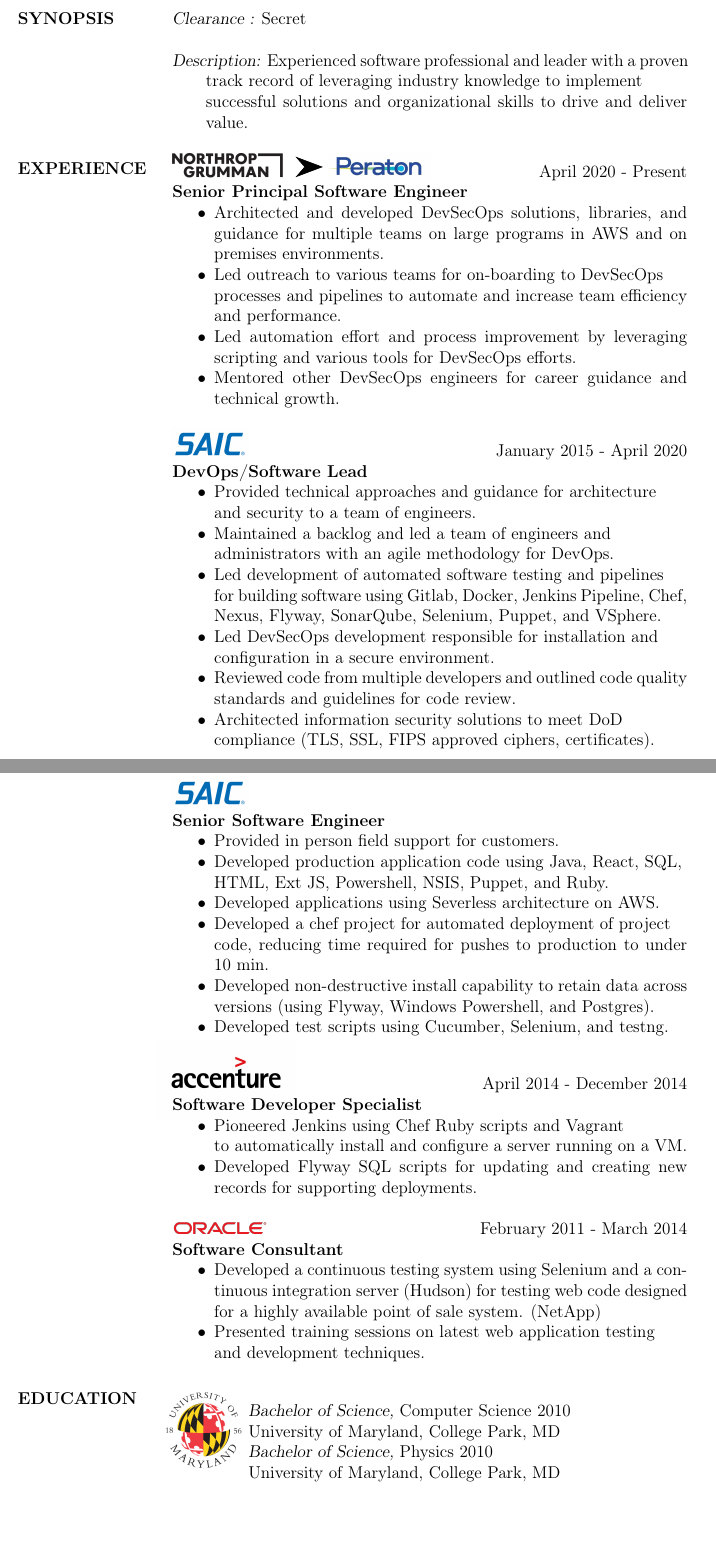
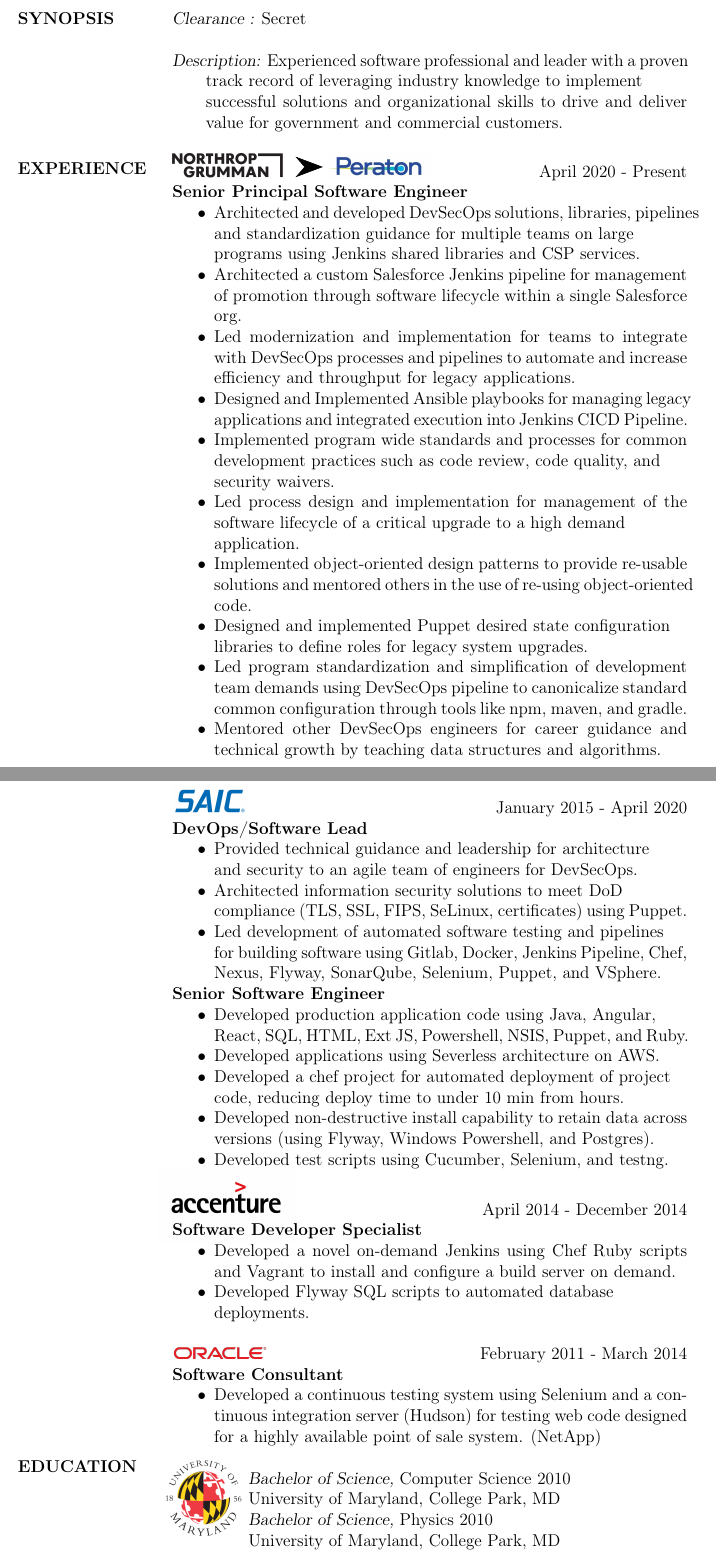
Before and after one commit to fishyfishy/resume, a LaTeX CV (resume.tex): two parts of pages 1 and 2 of 2, joined at a grey line, cut so that both start at the same text, the shorter picture padded with empty space. Compiled offline with pdfLaTeX.

Commit message:
NG and Peraton experience section expanded and trimmed spacing and content from past experiences on 2nd page.

```diff
--- a/resume.tex
+++ b/resume.tex
@@ -57,10 +57,10 @@
               Experienced software professional and leader with a proven
               track record of leveraging industry knowledge to implement \newline
               successful solutions and organizational skills to drive and deliver
-              value.
+              value for government and commercial customers.
 
         \section{EXPERIENCE}
-            %   NG Experience
+            %   NG/Peraton Experience
             %   image trimming is for cropping the image; order of numbers defined as [left, bottom, right, top]
             %   slanted text boxes left for potential future use and can see the section headers clearly
             {\sl
@@ -80,14 +80,29 @@
             \textbf{Senior Principal Software Engineer}
             \begin{itemize}  \itemsep -2pt % reduce space between items
               \item   Architected and developed DevSecOps solutions, libraries,
-                          and guidance for multiple teams on large programs
-                          in AWS and on premises environments.
-              \item   Led outreach to various teams for on-boarding to DevSecOps \newline
-                          processes and pipelines to automate and increase team efficiency
-                          and performance.
-              \item   Led automation effort and process improvement by leveraging
-                          scripting and various tools for DevSecOps efforts.
+                          pipelines and standardization guidance for multiple teams on large \newline
+                          programs using Jenkins shared libraries and CSP services.
+              \item   Architected a custom Salesforce Jenkins pipeline for management of
+                          promotion through software lifecycle within a single Salesforce org.
+              \item   Led modernization and implementation for teams to integrate
+                          with DevSecOps processes and pipelines to automate and increase
+                          efficiency and throughput for legacy applications.
+              \item   Designed and Implemented Ansible playbooks for managing legacy
+                          applications and integrated execution into Jenkins CICD Pipeline.
+              \item   Implemented program wide standards and processes for common
+                          development practices such as code review, code quality, and \newline
+                          security waivers.
+              \item   Led process design and implementation for management of the
+                          software lifecycle of a critical upgrade to a high demand \newline
+                          application.
+              \item   Implemented object-oriented design patterns to provide re-usable solutions
+                          and mentored others in the use of re-using object-oriented code.
+              \item   Designed and implemented Puppet desired state configuration \newline
+                          libraries to define roles for legacy system upgrades.
+              \item   Led program standardization and simplification of development team
+                          demands using DevSecOps pipeline to canonicalize standard common
+                          configuration through tools like npm, maven, and gradle.
               \item   Mentored other DevSecOps engineers for career guidance and
-                          technical growth.
+                          technical growth by teaching data structures and algorithms.
             \end{itemize}
 
@@ -103,41 +118,32 @@
             }
             \hfill January 2015 - April 2020 \\
             \textbf{DevOps/Software Lead}
-            \begin{itemize}  \itemsep -2pt % reduce space between items
-              \item   Provided technical approaches and guidance for architecture \newline
-                          and security to a team of engineers.
-              \item   Maintained a backlog and led a team of engineers and \newline
-                          administrators with an agile methodology for DevOps.
+            \begin{itemize}  [nolistsep, noitemsep, topsep=0px, parsep=0px, partopsep=0px] % reduce space between items
+              \item   Provided technical guidance and leadership for architecture \newline
+                          and security to an agile team of engineers for DevSecOps.
+              \item   Architected information security solutions to meet DoD \newline
+                          compliance (TLS, SSL, FIPS, SeLinux, certificates) using Puppet.
               \item   Led development of automated software testing and pipelines \newline
                           for building software using Gitlab, Docker, Jenkins Pipeline, Chef,
                           Nexus, Flyway, SonarQube, Selenium, Puppet, and VSphere.
-              \item   Led DevSecOps development responsible for installation and \newline
-                          configuration in a secure environment.
-              \item   Reviewed code from multiple developers and outlined code quality \newline
-                          standards and guidelines for code review.
-              \item   Architected information security solutions to meet DoD \newline
-                          compliance (TLS, SSL, FIPS approved ciphers, certificates).
             \end{itemize}
-
-            \pagebreak
-
+            \vspace{-5mm} %Trim space between itemization blocks
             % SAIC logo included due to page break
-            {\sl
-              \includegraphics[
-                  scale=0.015,
-                  trim=110 200 110 120
-                ]{resume_images/SAIC_logo_RGB-lg.jpg}
-            }
-          % \hfill January 2015 - April 2020 \\
-            \newline
+            %{\sl
+            %  \includegraphics[
+            %      scale=0.015,
+            %      trim=110 200 110 120
+            %    ]{resume_images/SAIC_logo_RGB-lg.jpg}
+            %}
+            % \hfill January 2015 - April 2020 \\
+            %\newline
             \textbf{Senior Software Engineer}
-            \begin{itemize}  \itemsep -2pt % reduce space between items
-              \item   Provided in person field support for customers.
-              \item   Developed production application code using Java, React, SQL, \newline
-                          HTML, Ext JS, Powershell, NSIS, Puppet, and Ruby.
+            \begin{itemize}  [nolistsep, noitemsep, topsep=0px, parsep=0px, partopsep=0px] % reduce space between items
+              \item   Developed production application code using Java, Angular, \newline
+                          React, SQL, HTML, Ext JS, Powershell, NSIS, Puppet, and Ruby.
               \item   Developed applications using Severless architecture on AWS.
               \item   Developed a chef project for automated deployment of project \newline
-                          code, reducing time required for pushes to production to under 10 min.
+                          code, reducing deploy time to under 10 min from hours.
               \item   Developed non-destructive install capability to retain data across\newline
                           versions (using Flyway, Windows Powershell, and Postgres).
               \item   Developed test scripts using Cucumber, Selenium, and testng.
@@ -151,22 +157,23 @@
             {\sl
               \includegraphics[
                   scale=0.1,
-                  trim=110 200 110 120
+                  trim=110 200 110 170
                 ]{resume_images/accenture-logo.jpg}
             }
             \hfill April 2014 - December 2014 \\
             \textbf{Software Developer Specialist}
             \begin{itemize}  \itemsep -2pt % reduce space between items
-              \item   Pioneered Jenkins using Chef Ruby scripts and Vagrant\newline
-                          to automatically install and configure a server running on a VM.
-              \item   Developed Flyway SQL scripts for updating and creating new
-                          records for supporting deployments.
+              \item   Developed a novel on-demand Jenkins using Chef Ruby scripts
+                          and Vagrant to install and configure a build server on demand.
+              \item   Developed Flyway SQL scripts to automated database \newline
+                          deployments.
             \end{itemize}
 
             %  ORACLE Experience
             {\sl
               \includegraphics[
-                  scale=0.1
+                  scale=0.1,
+                  trim=0 0 0 200
                 ]{resume_images/663px-Oracle_logo.png}
             }
             \hfill            February 2011 - March 2014 \\
@@ -175,10 +182,8 @@
               \item   Developed a continuous testing system using Selenium
                           and a continuous integration server (Hudson) for testing web code designed
                           for a highly available point of sale system. (NetApp)
-              \item   Presented training sessions on latest web application testing \newline
-                          and development techniques.
             \end{itemize}
-
+       \vspace{-4mm} %Spacing
         \section{EDUCATION}
             \begin{multicols}{2} {
                 \makebox[2\columnwidth] {
```
Also changed, not shown: resume.pdf, resume.tex (6 more changed lines), 2 other files.
